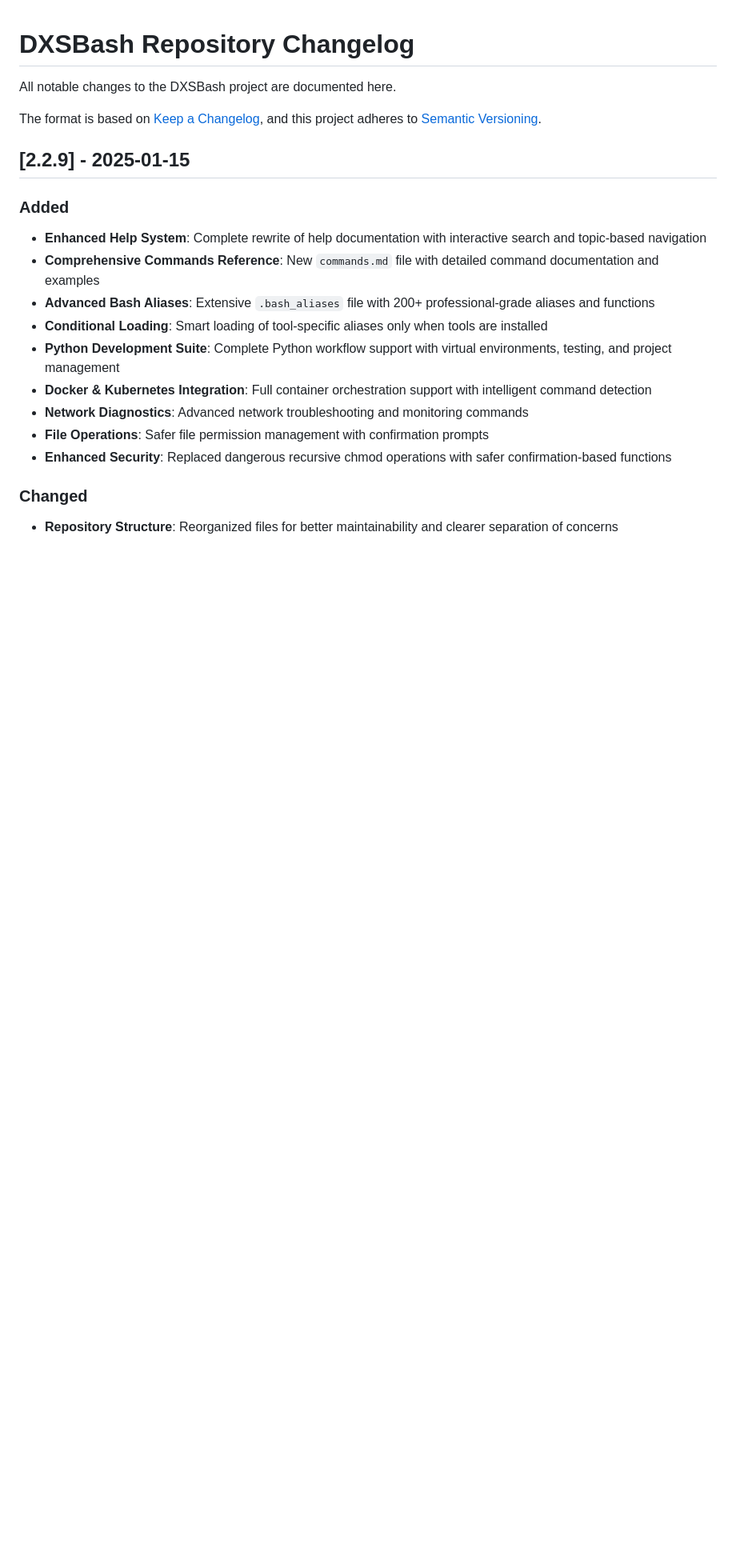
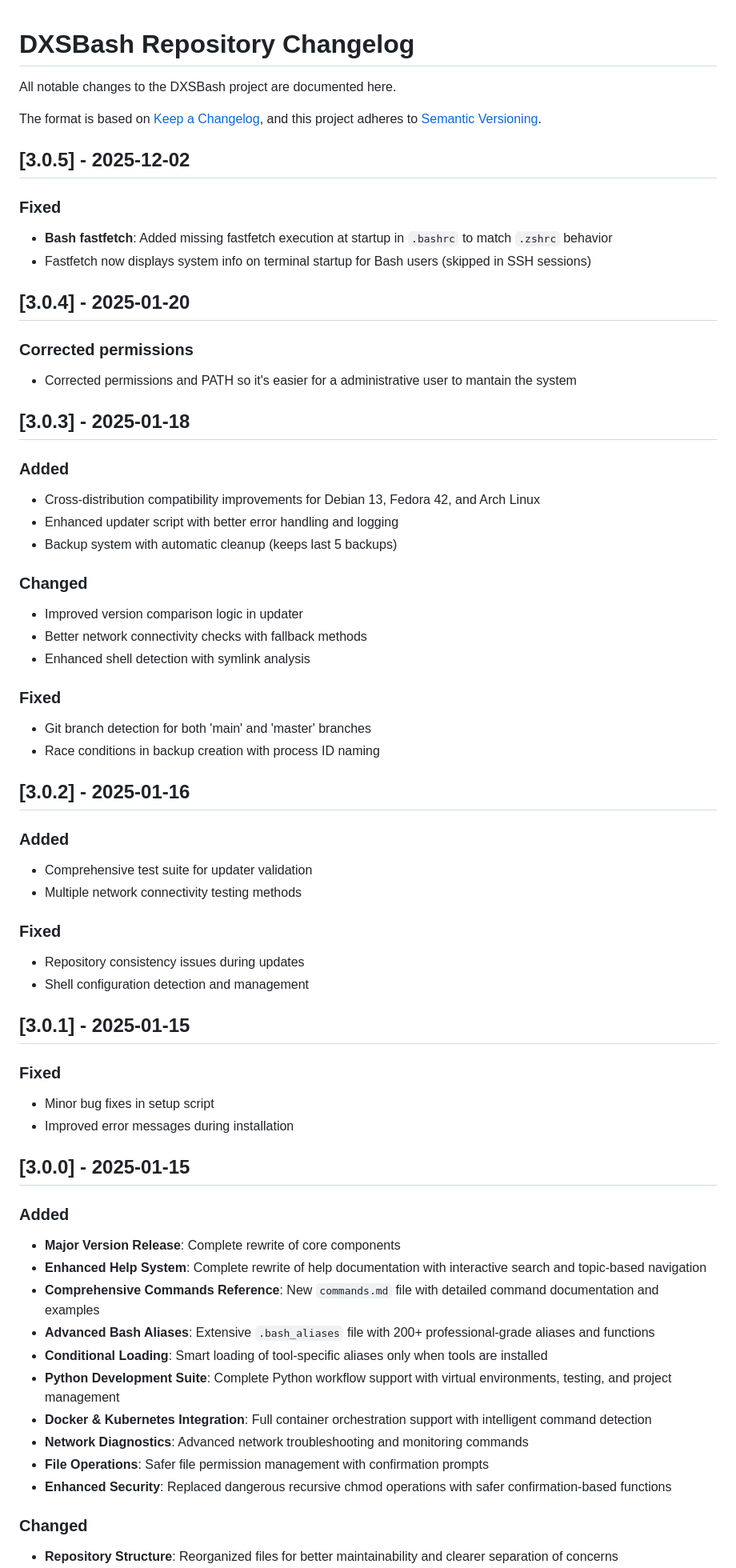
Before and after one commit to digitalxs/dxsbash, a Markdown page: CHANGELOG.md, the part around the change printed below. Shown: that part at 80% size. GitHub-like rendering; blank space fills up the shorter version.

Commit message:
Update CHANGELOG for version 3.0.5
Updated changelog for version 3.0.5, including fixes for Bash fastfetch execution and system info display.

Signed-off-by: Luis Miguel P. Freitas <37273297+digitalxs@users.noreply.github.com>

```diff
--- a/CHANGELOG.md
+++ b/CHANGELOG.md
@@ -5,9 +5,54 @@ All notable changes to the DXSBash project are documented here.
 The format is based on [Keep a Changelog](https://keepachangelog.com/en/1.0.0/),
 and this project adheres to [Semantic Versioning](https://semver.org/spec/v2.0.0.html).
 
-## [2.2.9] - 2025-01-15
+
+## [3.0.5] - 2025-12-02
+
+### Fixed
+- **Bash fastfetch**: Added missing fastfetch execution at startup in `.bashrc` to match `.zshrc` behavior
+- Fastfetch now displays system info on terminal startup for Bash users (skipped in SSH sessions)
+
+## [3.0.4] - 2025-01-20
+
+### Corrected permissions
+- Corrected permissions and PATH so it's easier for a administrative user to mantain the system
+
+## [3.0.3] - 2025-01-18
 
 ### Added
+- Cross-distribution compatibility improvements for Debian 13, Fedora 42, and Arch Linux
+- Enhanced updater script with better error handling and logging
+- Backup system with automatic cleanup (keeps last 5 backups)
+
+### Changed
+- Improved version comparison logic in updater
+- Better network connectivity checks with fallback methods
+- Enhanced shell detection with symlink analysis
+
+### Fixed
+- Git branch detection for both 'main' and 'master' branches
+- Race conditions in backup creation with process ID naming
+
+## [3.0.2] - 2025-01-16
+
+### Added
+- Comprehensive test suite for updater validation
+- Multiple network connectivity testing methods
+
+### Fixed
+- Repository consistency issues during updates
+- Shell configuration detection and management
+
+## [3.0.1] - 2025-01-15
+
+### Fixed
+- Minor bug fixes in setup script
+- Improved error messages during installation
+
+## [3.0.0] - 2025-01-15
+
+### Added
+- **Major Version Release**: Complete rewrite of core components
 - **Enhanced Help System**: Complete rewrite of help documentation with interactive search and topic-based navigation
 - **Comprehensive Commands Reference**: New `commands.md` file with detailed command documentation and examples
 - **Advanced Bash Aliases**: Extensive `.bash_aliases` file with 200+ professional-grade aliases and functions
```
Also changed, not shown: other parts of CHANGELOG.md (+4 -4 lines).
